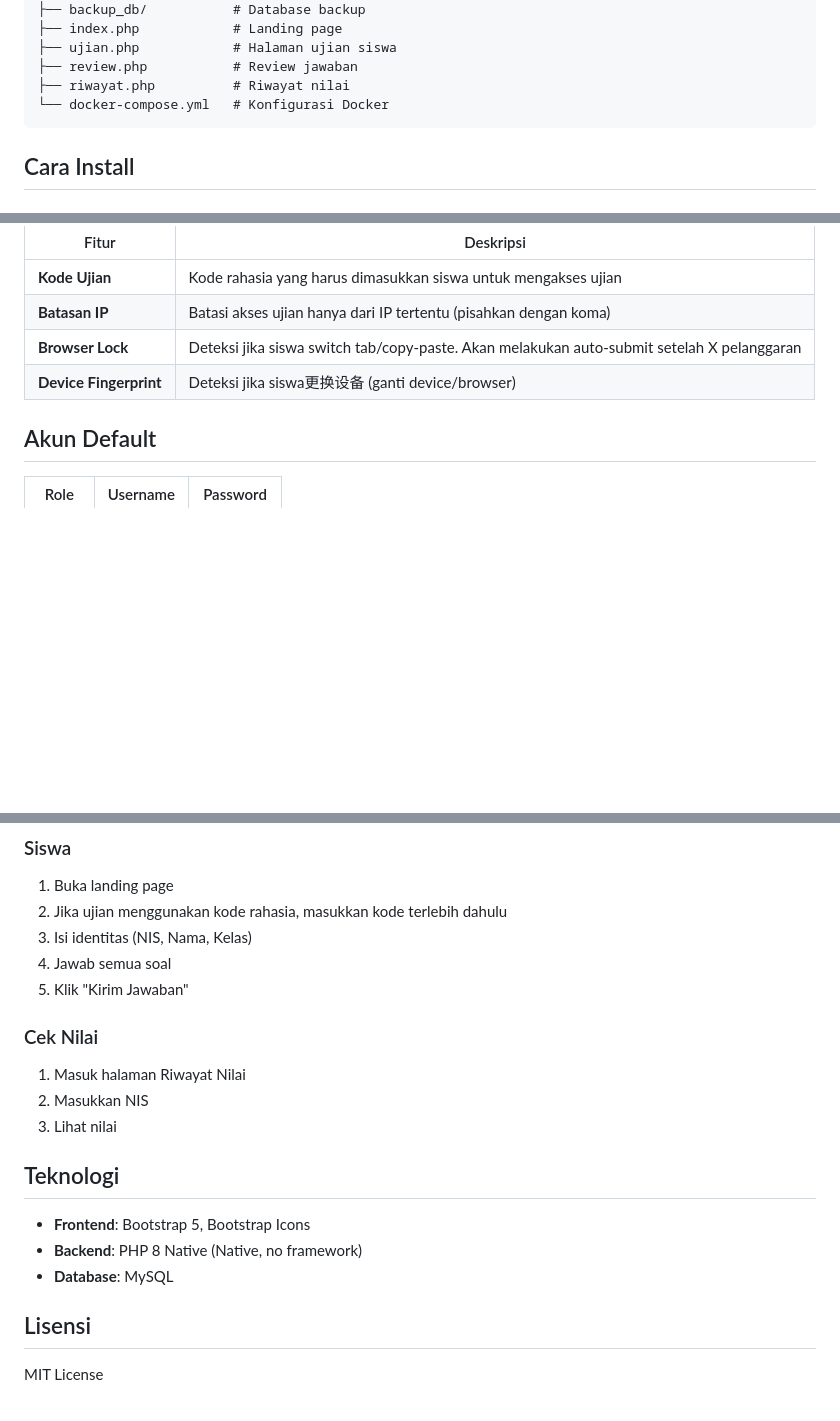
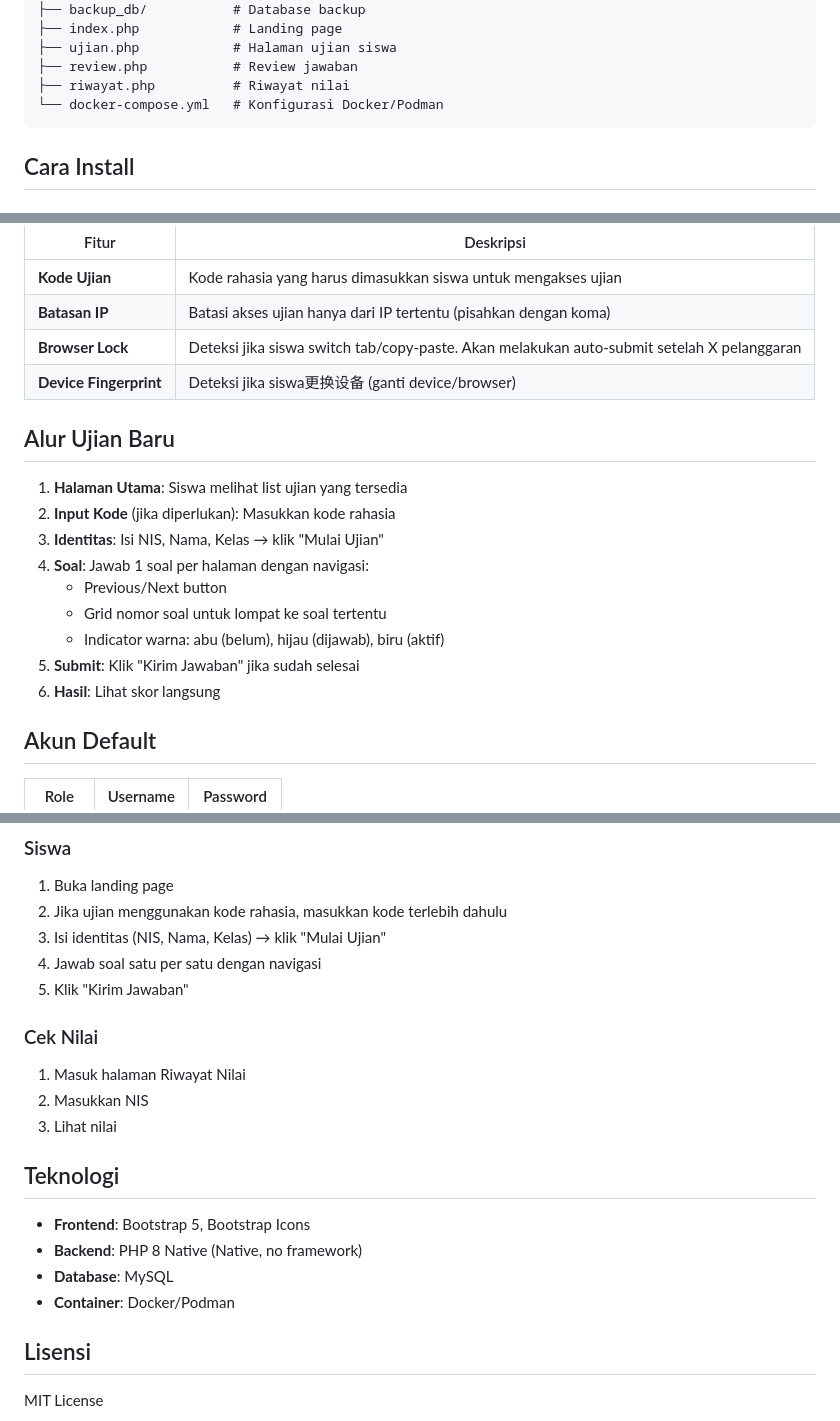
Before and after one commit to natedekaka/exam6, a Markdown page: README.md, 3 parts joined by grey strips. GitHub-like rendering; blank space fills up the shorter version.

````diff
--- a/README.md
+++ b/README.md
@@ -63,7 +90,7 @@ exam6/
 ├── ujian.php            # Halaman ujian siswa
 ├── review.php           # Review jawaban
 ├── riwayat.php          # Riwayat nilai
-└── docker-compose.yml   # Konfigurasi Docker
+└── docker-compose.yml   # Konfigurasi Docker/Podman
 ```
 
 ## Cara Install
@@ -133,6 +163,18 @@ Saat membuat/mengedit ujian di admin, tersedia pengaturan keamanan:
 | **Browser Lock** | Deteksi jika siswa switch tab/copy-paste. Akan melakukan auto-submit setelah X pelanggaran |
 | **Device Fingerprint** | Deteksi jika siswa更换设备 (ganti device/browser) |
 
+## Alur Ujian Baru
+
+1. **Halaman Utama**: Siswa melihat list ujian yang tersedia
+2. **Input Kode** (jika diperlukan): Masukkan kode rahasia
+3. **Identitas**: Isi NIS, Nama, Kelas → klik "Mulai Ujian"
+4. **Soal**: Jawab 1 soal per halaman dengan navigasi:
+   - Previous/Next button
+   - Grid nomor soal untuk lompat ke soal tertentu
+   - Indicator warna: abu (belum), hijau (dijawab), biru (aktif)
+5. **Submit**: Klik "Kirim Jawaban" jika sudah selesai
+6. **Hasil**: Lihat skor langsung
+
 ## Akun Default
 
 | Role | Username | Password |
@@ -153,8 +195,8 @@ Saat membuat/mengedit ujian di admin, tersedia pengaturan keamanan:
 
 1. Buka landing page
 2. Jika ujian menggunakan kode rahasia, masukkan kode terlebih dahulu
-3. Isi identitas (NIS, Nama, Kelas)
-4. Jawab semua soal
+3. Isi identitas (NIS, Nama, Kelas) → klik "Mulai Ujian"
+4. Jawab soal satu per satu dengan navigasi
 5. Klik "Kirim Jawaban"
 
 ### Cek Nilai
@@ -168,6 +210,7 @@ Saat membuat/mengedit ujian di admin, tersedia pengaturan keamanan:
 - **Frontend**: Bootstrap 5, Bootstrap Icons
 - **Backend**: PHP 8 Native (Native, no framework)
 - **Database**: MySQL
+- **Container**: Docker/Podman
 
 ## Lisensi
 
````
Also changed, not shown: other parts of README.md (+33 -3 lines).
